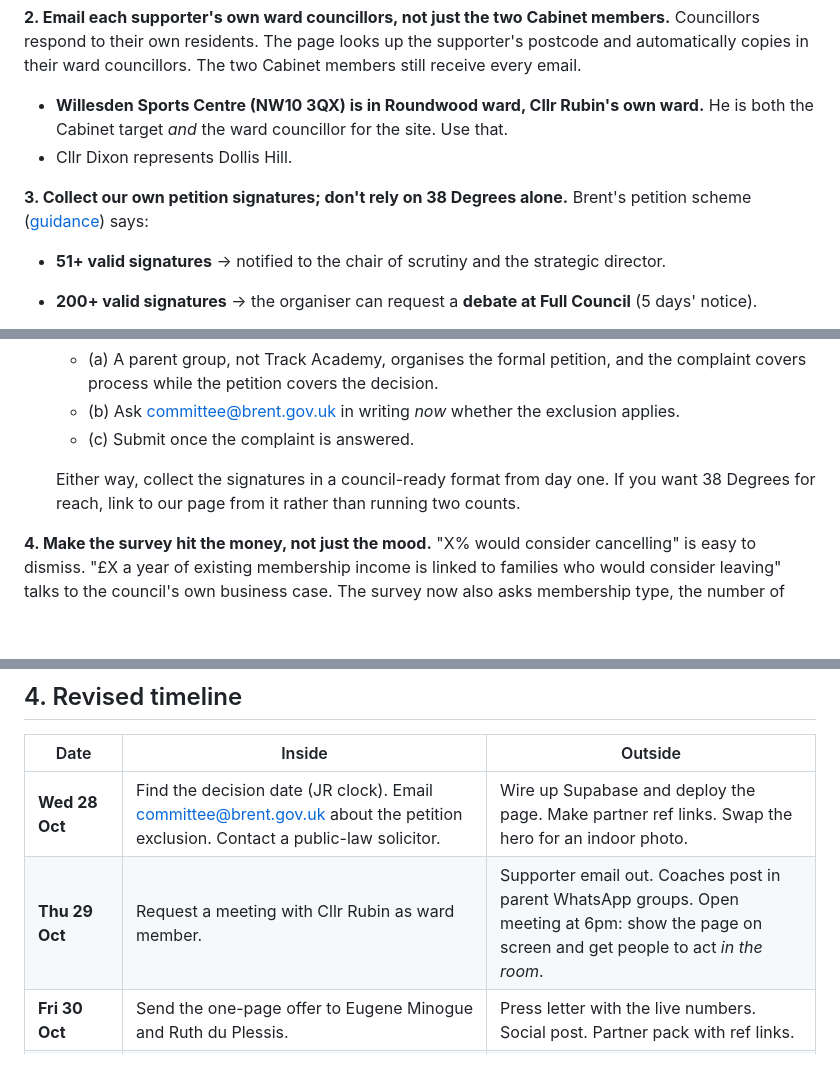
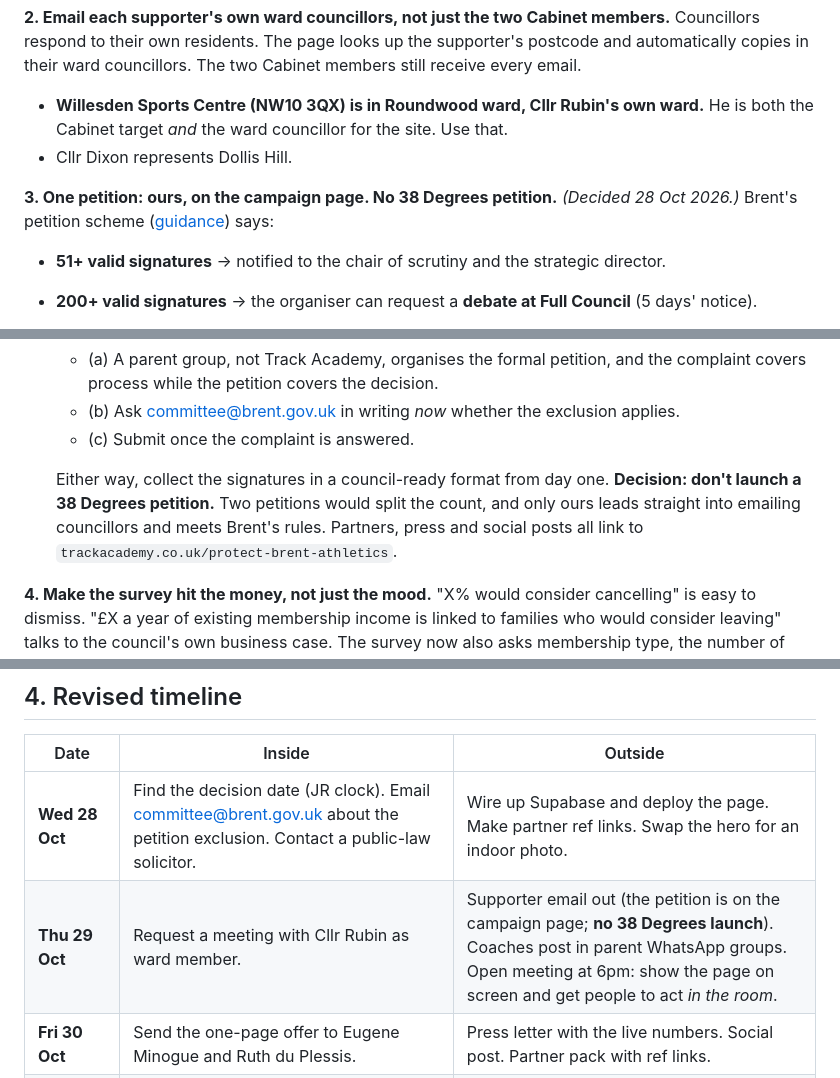
Before and after one commit to calvin24seven/Track-Academy, a Markdown page: strategy/protect-brent-athletics-campaign.md, 3 parts joined by grey strips. Drawn GitHub-style; blank space fills up the shorter version.

Commit message:
Strategy: use the campaign page petition only, no 38 Degrees
Co-Authored-By: Claude Opus 5.5 <noreply@anthropic.com>

```diff
--- a/strategy/protect-brent-athletics-campaign.md
+++ b/strategy/protect-brent-athletics-campaign.md
@@ -27,7 +27,7 @@ The plan is good: clear ask, sensible tone, careful survey language. These chang
 - **Willesden Sports Centre (NW10 3QX) is in Roundwood ward, Cllr Rubin's own ward.** He is both the Cabinet target *and* the ward councillor for the site. Use that.
 - Cllr Dixon represents Dollis Hill.
 
-**3. Collect our own petition signatures; don't rely on 38 Degrees alone.** Brent's petition scheme ([guidance](https://democracy.brent.gov.uk/documents/s148390/02t%20Appendix%2020%20-%20Brent%20petition%20guidance.pdf)) says:
+**3. One petition: ours, on the campaign page. No 38 Degrees petition.** *(Decided 28 Oct 2026.)* Brent's petition scheme ([guidance](https://democracy.brent.gov.uk/documents/s148390/02t%20Appendix%2020%20-%20Brent%20petition%20guidance.pdf)) says:
 - **51+ valid signatures** → notified to the chair of scrutiny and the strategic director.
 - **200+ valid signatures** → the organiser can request a **debate at Full Council** (5 days' notice).
 - E-petitions need name, postcode and email. **Our form collects exactly that.** 38 Degrees doesn't give you that list in a form the council will accept.
@@ -36,7 +36,7 @@ The plan is good: clear ask, sensible tone, careful survey language. These chang
   - (b) Ask committee@brent.gov.uk in writing *now* whether the exclusion applies.
   - (c) Submit once the complaint is answered.
 
-  Either way, collect the signatures in a council-ready format from day one. If you want 38 Degrees for reach, link to our page from it rather than running two counts.
+  Either way, collect the signatures in a council-ready format from day one. **Decision: don't launch a 38 Degrees petition.** Two petitions would split the count, and only ours leads straight into emailing councillors and meets Brent's rules. Partners, press and social posts all link to `trackacademy.co.uk/protect-brent-athletics`.
 
 **4. Make the survey hit the money, not just the mood.** "X% would consider cancelling" is easy to dismiss. "£X a year of existing membership income is linked to families who would consider leaving" talks to the council's own business case. The survey now also asks membership type, the number of members in the household and rough monthly spend, and the dashboard turns that into an annual figure. It also asks whether parents use the gym or café while their child trains, which is footfall the council's model probably doesn't count.
 - The wording is softened from "revoking in protest" to "would you consider cancelling", in line with the plan's own "asking, not inciting" principle.
@@ -73,7 +73,7 @@ Owner: comms.
 | Date | Inside | Outside |
 |---|---|---|
 | **Wed 28 Oct** | Find the decision date (JR clock). Email committee@brent.gov.uk about the petition exclusion. Contact a public-law solicitor. | Wire up Supabase and deploy the page. Make partner ref links. Swap the hero for an indoor photo. |
-| **Thu 29 Oct** | Request a meeting with Cllr Rubin as ward member. | Supporter email out. Coaches post in parent WhatsApp groups. Open meeting at 6pm: show the page on screen and get people to act *in the room*. |
+| **Thu 29 Oct** | Request a meeting with Cllr Rubin as ward member. | Supporter email out (the petition is on the campaign page; **no 38 Degrees launch**). Coaches post in parent WhatsApp groups. Open meeting at 6pm: show the page on screen and get people to act *in the room*. |
 | **Fri 30 Oct** | Send the one-page offer to Eugene Minogue and Ruth du Plessis. | Press letter with the live numbers. Social post. Partner pack with ref links. |
 | **Sun 1 Nov** | Chase the complaint response. | Check the dashboard: which refs are working? Push the slow ones. |
 | **Mon 2 Nov** | Brief opposition and ward councillors with signatures from their wards. | Survey opens automatically. Email it to families. |
```
